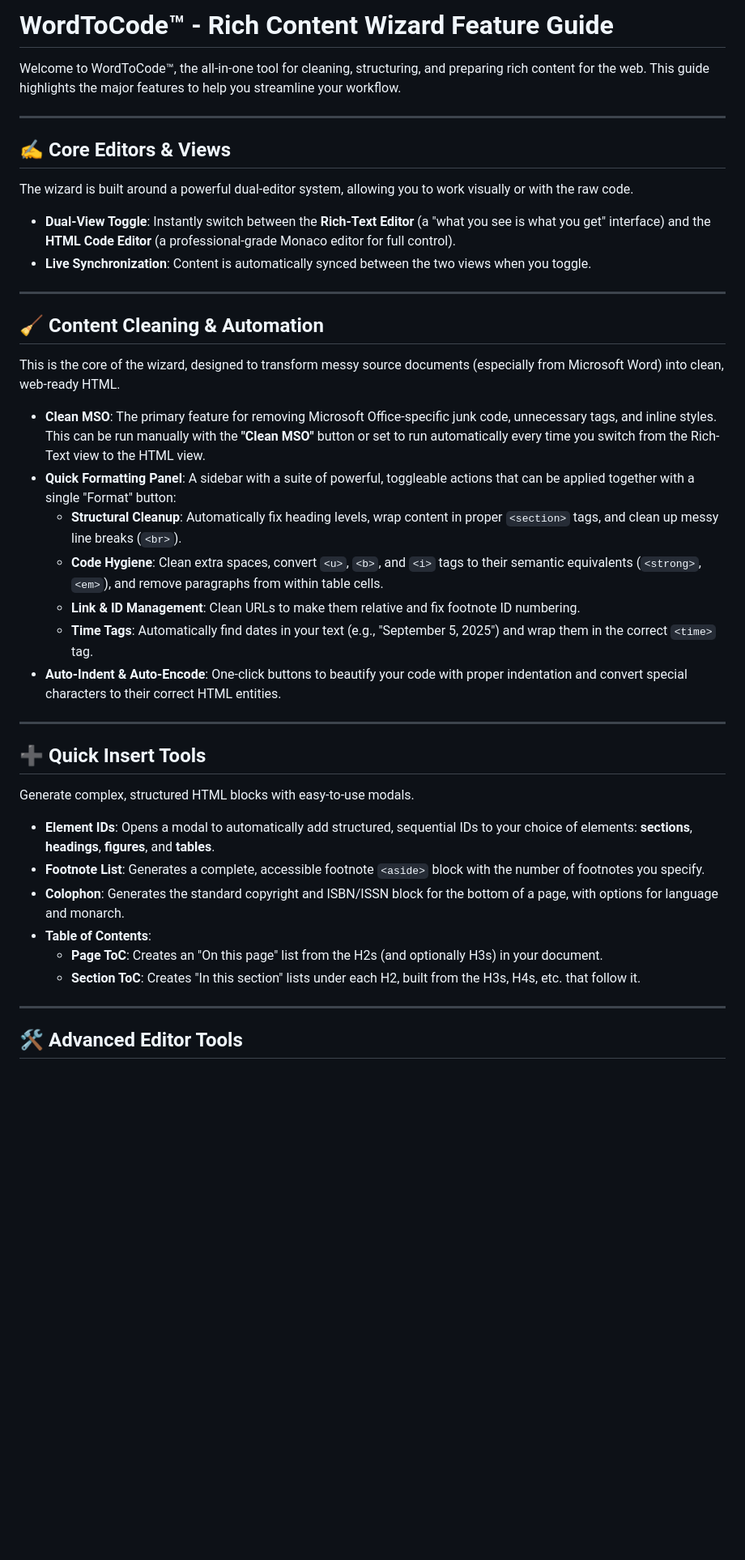
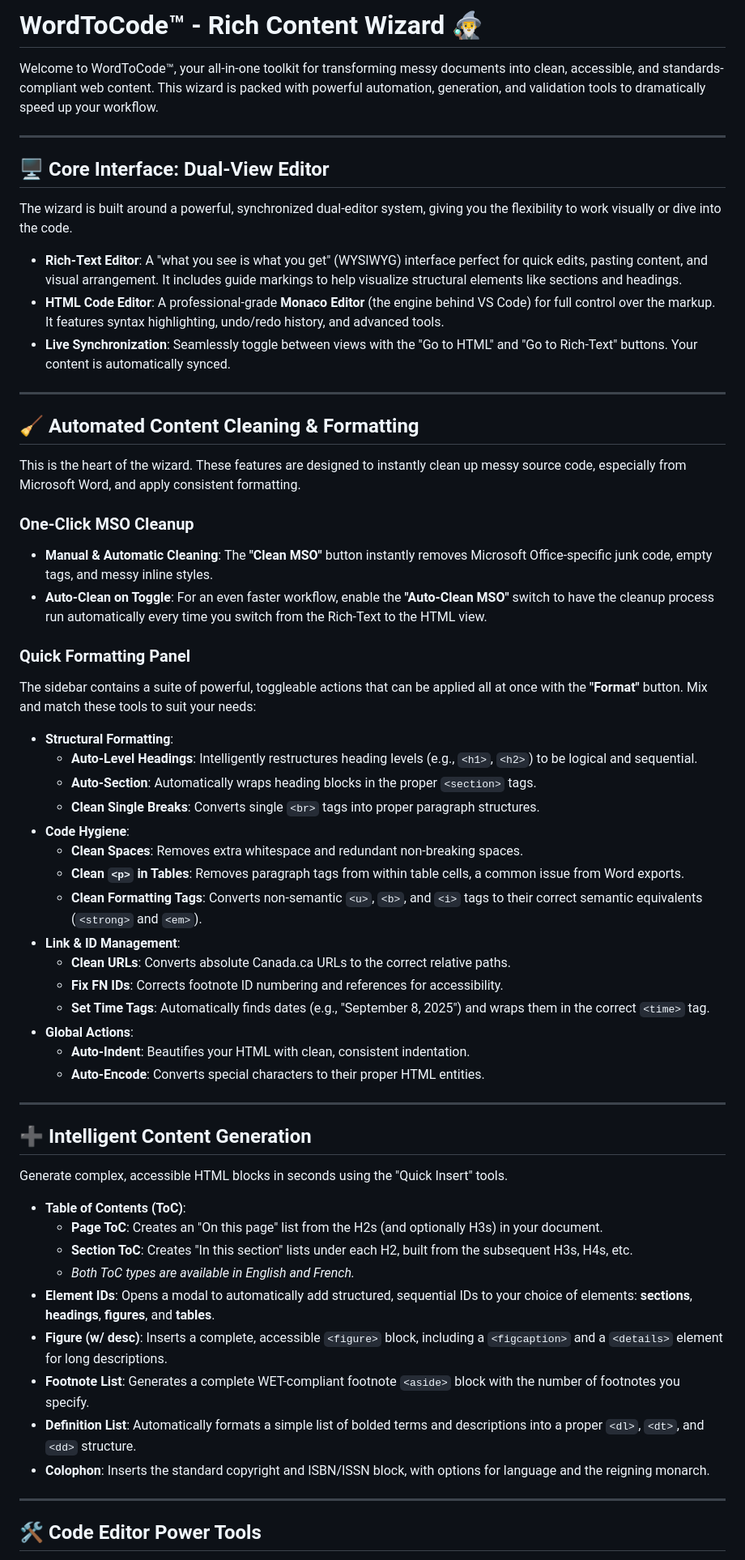
Before and after one commit to stcampbe/tbsweb-toolset, a Markdown page: rich-content-wizard/README.md, the part around one of its changes. Shown at 81% size. Rendered like a GitHub page; blank space fills up the shorter version.

```diff
--- a/rich-content-wizard/README.md
+++ b/rich-content-wizard/README.md
@@ -1,44 +1,62 @@
-# WordToCode™ - Rich Content Wizard Feature Guide
+# WordToCode™ - Rich Content Wizard 🧙‍♂️
 
-Welcome to WordToCode™, the all-in-one tool for cleaning, structuring, and preparing rich content for the web. This guide highlights the major features to help you streamline your workflow.
+Welcome to WordToCode™, your all-in-one toolkit for transforming messy documents into clean, accessible, and standards-compliant web content. This wizard is packed with powerful automation, generation, and validation tools to dramatically speed up your workflow.
 
 ---
 
-## ✍️ Core Editors & Views
+## 🖥️ Core Interface: Dual-View Editor
 
-The wizard is built around a powerful dual-editor system, allowing you to work visually or with the raw code.
+The wizard is built around a powerful, synchronized dual-editor system, giving you the flexibility to work visually or dive into the code.
 
-* **Dual-View Toggle**: Instantly switch between the **Rich-Text Editor** (a "what you see is what you get" interface) and the **HTML Code Editor** (a professional-grade Monaco editor for full control).
-* **Live Synchronization**: Content is automatically synced between the two views when you toggle.
+* **Rich-Text Editor**: A "what you see is what you get" (WYSIWYG) interface perfect for quick edits, pasting content, and visual arrangement. It includes guide markings to help visualize structural elements like sections and headings.
+* **HTML Code Editor**: A professional-grade **Monaco Editor** (the engine behind VS Code) for full control over the markup. It features syntax highlighting, undo/redo history, and advanced tools.
+* **Live Synchronization**: Seamlessly toggle between views with the "Go to HTML" and "Go to Rich-Text" buttons. Your content is automatically synced.
 
 ---
 
-## 🧹 Content Cleaning & Automation
+## 🧹 Automated Content Cleaning & Formatting
 
-This is the core of the wizard, designed to transform messy source documents (especially from Microsoft Word) into clean, web-ready HTML.
+This is the heart of the wizard. These features are designed to instantly clean up messy source code, especially from Microsoft Word, and apply consistent formatting.
 
-* **Clean MSO**: The primary feature for removing Microsoft Office-specific junk code, unnecessary tags, and inline styles. This can be run manually with the **"Clean MSO"** button or set to run automatically every time you switch from the Rich-Text view to the HTML view.
-* **Quick Formatting Panel**: A sidebar with a suite of powerful, toggleable actions that can be applied together with a single "Format" button:
-    * **Structural Cleanup**: Automatically fix heading levels, wrap content in proper `<section>` tags, and clean up messy line breaks (`<br>`).
-    * **Code Hygiene**: Clean extra spaces, convert `<u>`, `<b>`, and `<i>` tags to their semantic equivalents (`<strong>`, `<em>`), and remove paragraphs from within table cells.
-    * **Link & ID Management**: Clean URLs to make them relative and fix footnote ID numbering.
-    * **Time Tags**: Automatically find dates in your text (e.g., "September 5, 2025") and wrap them in the correct `<time>` tag.
-* **Auto-Indent & Auto-Encode**: One-click buttons to beautify your code with proper indentation and convert special characters to their correct HTML entities.
+### One-Click MSO Cleanup
+* **Manual & Automatic Cleaning**: The **"Clean MSO"** button instantly removes Microsoft Office-specific junk code, empty tags, and messy inline styles.
+* **Auto-Clean on Toggle**: For an even faster workflow, enable the **"Auto-Clean MSO"** switch to have the cleanup process run automatically every time you switch from the Rich-Text to the HTML view.
+
+### Quick Formatting Panel
+The sidebar contains a suite of powerful, toggleable actions that can be applied all at once with the **"Format"** button. Mix and match these tools to suit your needs:
+* **Structural Formatting**:
+    * **Auto-Level Headings**: Intelligently restructures heading levels (e.g., `<h1>`, `<h2>`) to be logical and sequential.
+    * **Auto-Section**: Automatically wraps heading blocks in the proper `<section>` tags.
+    * **Clean Single Breaks**: Converts single `<br>` tags into proper paragraph structures.
+* **Code Hygiene**:
+    * **Clean Spaces**: Removes extra whitespace and redundant non-breaking spaces.
+    * **Clean `<p>` in Tables**: Removes paragraph tags from within table cells, a common issue from Word exports.
+    * **Clean Formatting Tags**: Converts non-semantic `<u>`, `<b>`, and `<i>` tags to their correct semantic equivalents (`<strong>` and `<em>`).
+* **Link & ID Management**:
+    * **Clean URLs**: Converts absolute Canada.ca URLs to the correct relative paths.
+    * **Fix FN IDs**: Corrects footnote ID numbering and references for accessibility.
+    * **Set Time Tags**: Automatically finds dates (e.g., "September 8, 2025") and wraps them in the correct `<time>` tag.
+* **Global Actions**:
+    * **Auto-Indent**: Beautifies your HTML with clean, consistent indentation.
+    * **Auto-Encode**: Converts special characters to their proper HTML entities.
 
 ---
 
-## ➕ Quick Insert Tools
+## ➕ Intelligent Content Generation
 
-Generate complex, structured HTML blocks with easy-to-use modals.
+Generate complex, accessible HTML blocks in seconds using the "Quick Insert" tools.
 
+* **Table of Contents (ToC)**:
+    * **Page ToC**: Creates an "On this page" list from the H2s (and optionally H3s) in your document.
+    * **Section ToC**: Creates "In this section" lists under each H2, built from the subsequent H3s, H4s, etc.
+    * *Both ToC types are available in English and French.*
 * **Element IDs**: Opens a modal to automatically add structured, sequential IDs to your choice of elements: **sections**, **headings**, **figures**, and **tables**.
-* **Footnote List**: Generates a complete, accessible footnote `<aside>` block with the number of footnotes you specify.
-* **Colophon**: Generates the standard copyright and ISBN/ISSN block for the bottom of a page, with options for language and monarch.
-* **Table of Contents**:
-    * **Page ToC**: Creates an "On this page" list from the H2s (and optionally H3s) in your document.
-    * **Section ToC**: Creates "In this section" lists under each H2, built from the H3s, H4s, etc. that follow it.
+* **Figure (w/ desc)**: Inserts a complete, accessible `<figure>` block, including a `<figcaption>` and a `<details>` element for long descriptions.
+* **Footnote List**: Generates a complete WET-compliant footnote `<aside>` block with the number of footnotes you specify.
+* **Definition List**: Automatically formats a simple list of bolded terms and descriptions into a proper `<dl>`, `<dt>`, and `<dd>` structure.
+* **Colophon**: Inserts the standard copyright and ISBN/ISSN block, with options for language and the reigning monarch.
 
 ---
 
-## 🛠️ Advanced Editor Tools
+## 🛠️ Code Editor Power Tools
 
```
Also changed, not shown: other parts of rich-content-wizard/README.md (+34 -9 lines).
